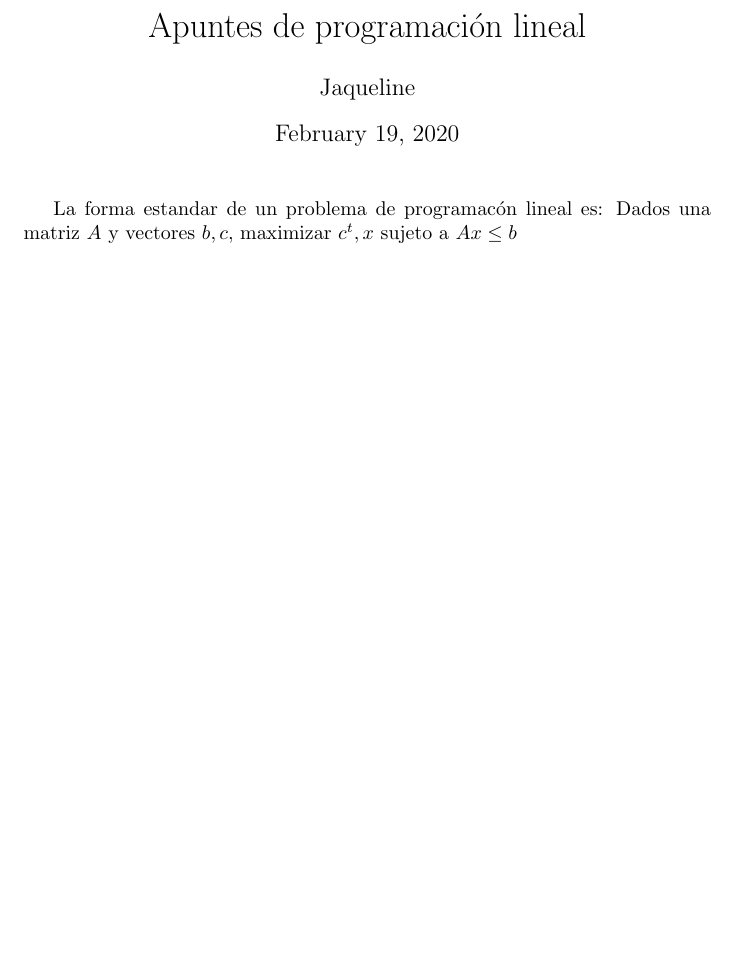
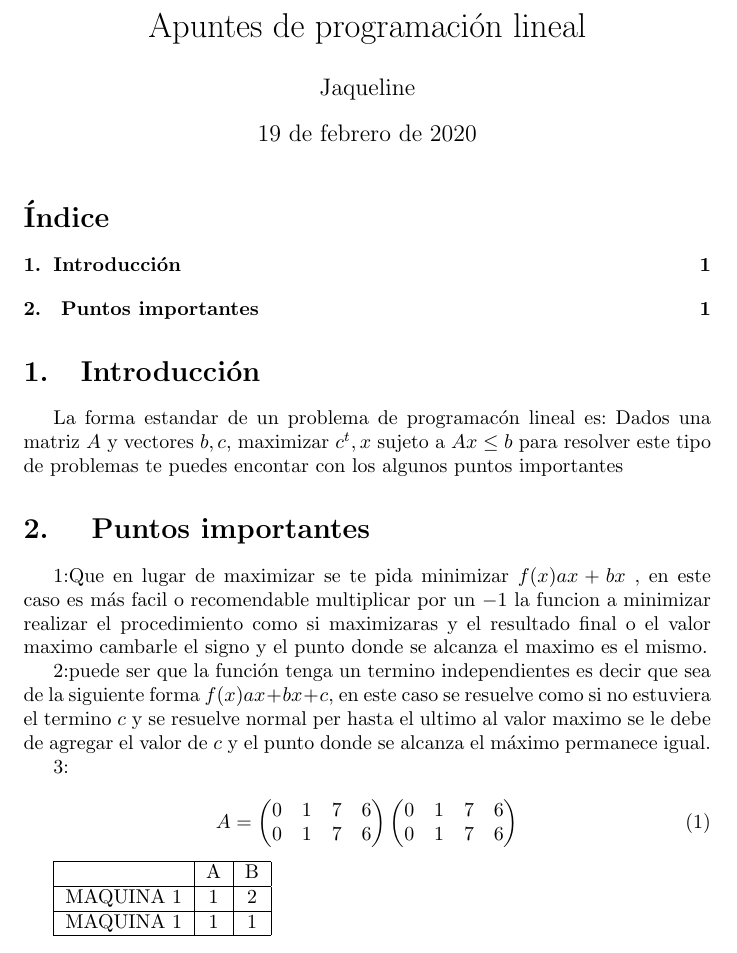
Before and after one commit to jakysan888/programacion-lineal, a LaTeX document (prueba.tex): part of the page, cut so that both start at the same text, the shorter picture padded with empty space. Compiled offline with pdfLaTeX.

Commit message:
Add files via upload

```diff
--- a/prueba.tex
+++ b/prueba.tex
@@ -2,11 +4,72 @@
 \usepackage[utf8]{inputenc}
+
+\usepackage{amsmath}
+
+
 \title{Apuntes de programación lineal}
+
 \author{Jaqueline}
 
+
 \begin{document}
+
 \maketitle
+\tableofcontents
+\section{Introducción}
+\label{sec:introduccion}
+
 
 La forma estandar de un problema de programacón lineal es:
 Dados una matriz $A$ y vectores $b,c$, maximizar $c^t,x$ sujeto a
 $Ax\leq b$
+para resolver este tipo de problemas te puedes encontar con los
+algunos puntos importantes
+\section{ Puntos importantes }
+\label{sec:introduccion}
+
+1:Que en lugar de maximizar se te pida minimizar $f(x)ax+bx$\ , en este caso es más
+facil o recomendable multiplicar por un $-1$\ la funcion a minimizar
+realizar el procedimiento como si maximizaras y el resultado final
+o el valor maximo cambarle el signo y el punto donde se alcanza el maximo es el mismo.
+
+
+2:puede ser que la función tenga un termino independientes es decir
+que sea de la siguiente forma  $f(x)ax+bx+c$, en este caso se resuelve
+como si no estuviera el termino $c$ y se resuelve normal per hasta el
+ultimo al valor maximo se le debe de agregar el valor de $c$ y el
+punto donde se alcanza el máximo permanece igual.
+
+
+
+
+3:
+
+
+
+
+\begin{equation}
+  \label{eq:1}
+  A=
+  \begin{pmatrix}
+    0&1&7&6\\
+    0&1&7&6
+
+  \end{pmatrix}
+  \begin{pmatrix}
+     0&1&7&6\\
+    0&1&7&6
+  \end{pmatrix}
+\end{equation}
+
+
+
+\begin{tabular}{|c|c|c|}
+  \hline
+  &A&B\\
+ \hline
+  MAQUINA 1  &1&2\\
+  \hline
+  MAQUINA 1  &1&1\\
+  \hline
+\end{tabular}
 \end{document}c
```
Also changed, not shown: prueba.tex (2 more changed lines).
